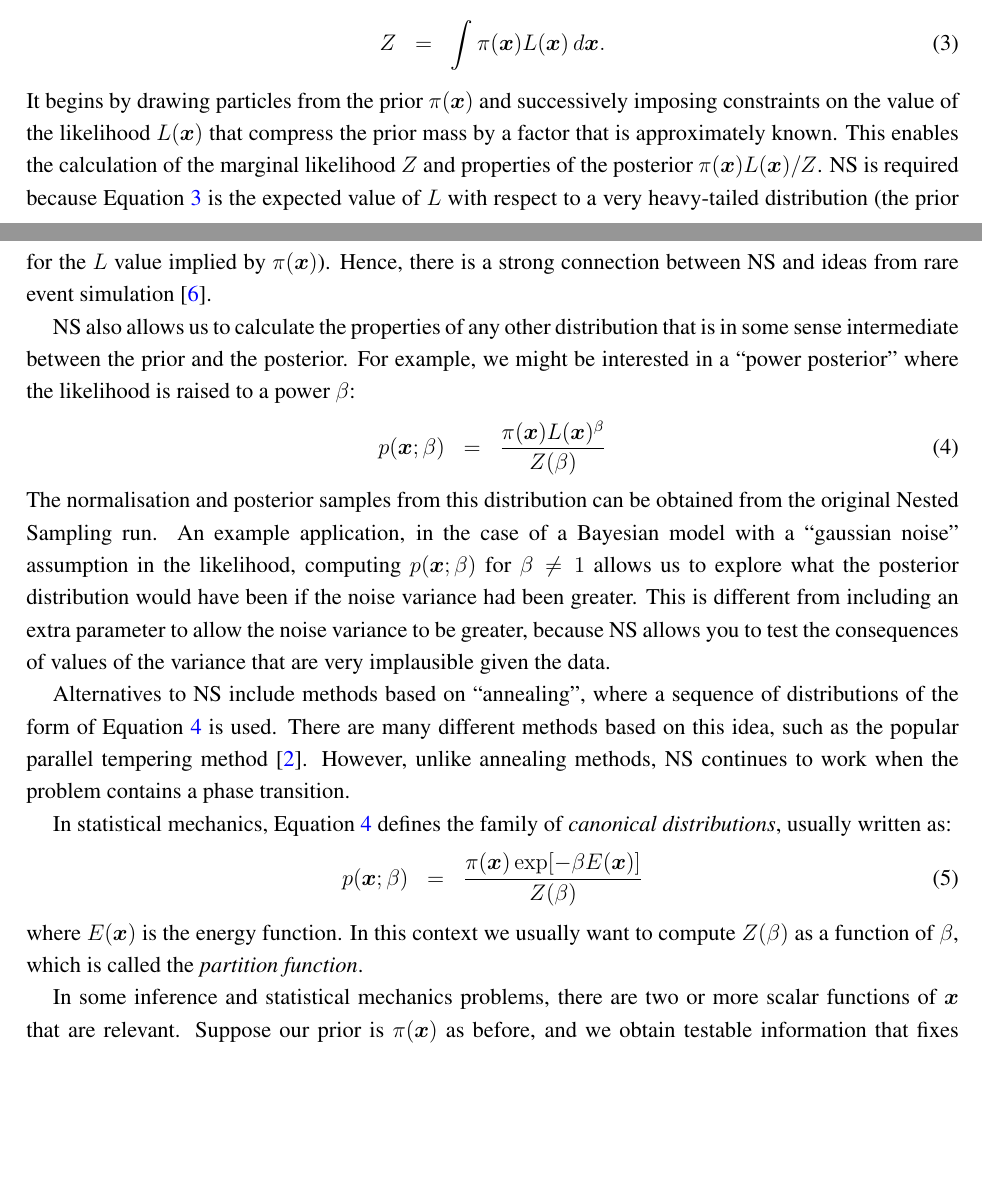
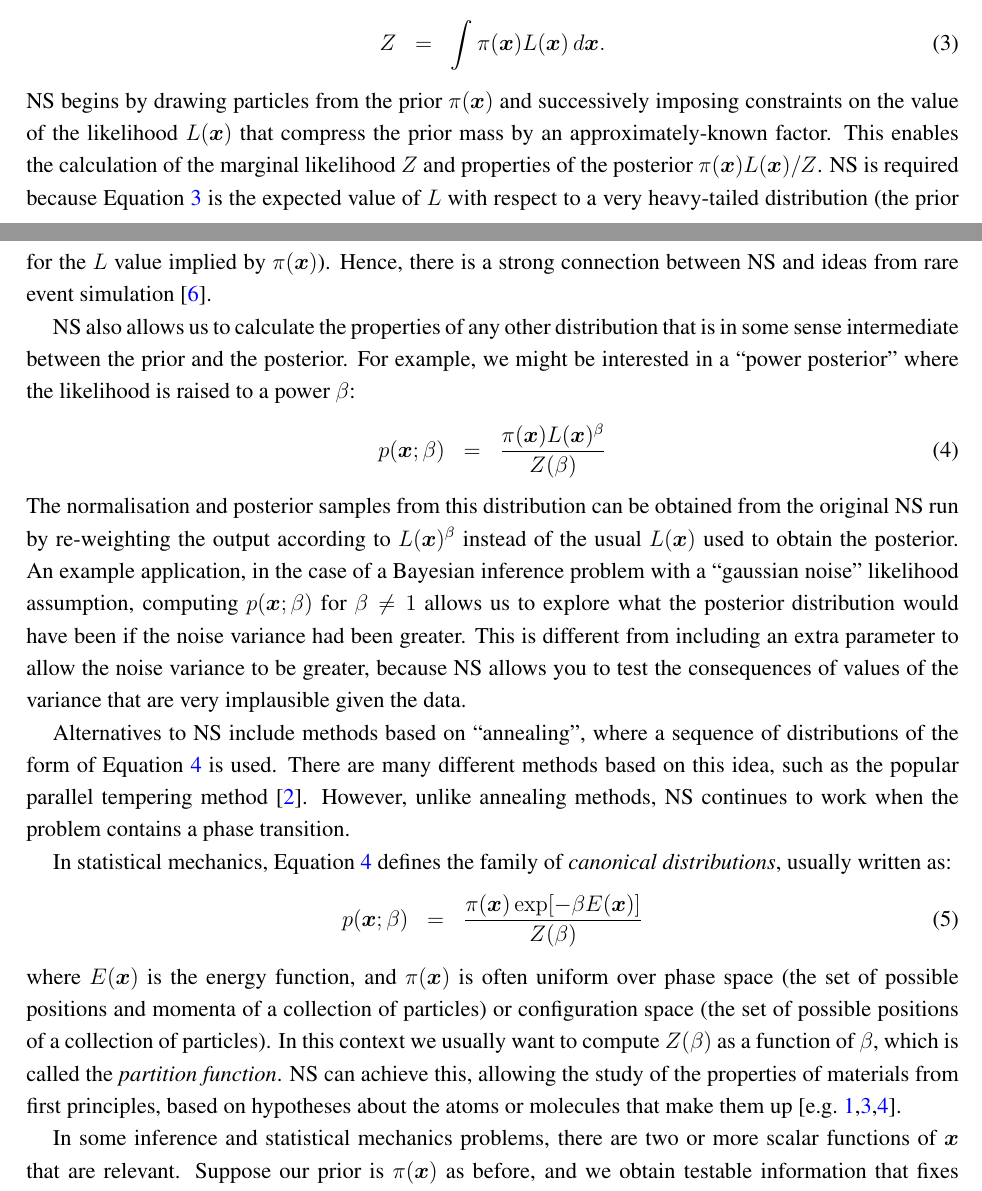
Before and after one commit to eggplantbren/TwinPeaks3, a LaTeX paper (Paper/ms.tex): two parts of pages 1 and 2 of 4, joined at a grey line, cut so that both start at the same text, the shorter picture padded with empty space. Compiled offline with pdfLaTeX.

Commit message:
More hacking on intro

```diff
--- a/Paper/ms.tex
+++ b/Paper/ms.tex
@@ -154,10 +154,10 @@ function, and $Z$ is the normalising constant, known as the
 \begin{eqnarray}
 Z &=& \int \pi(\xx) L(\xx) \, \dx.\label{eqn:evidence}
 \end{eqnarray}
-It begins by drawing particles from the
+NS begins by drawing particles from the
 prior $\pi(\xx)$ and successively imposing constraints on the value of
-the likelihood $L(\xx)$ that compress the prior mass by a
-factor that is approximately known.
+the likelihood $L(\xx)$ that compress the prior mass by an
+approximately-known factor.
 This enables the calculation of the marginal likelihood $Z$
 and properties of the posterior $\pi(\xx)L(\xx)/Z$.
 NS is required because Equation~\ref{eqn:evidence}
@@ -173,8 +173,10 @@ a ``power posterior'' where the likelihood is raised to a power $\beta$:
 p(\xx; \beta) &=& \frac{\pi(\xx)L(\xx)^\beta}{Z(\beta)}\label{eqn:power_posterior}
 \end{eqnarray}
 The normalisation and posterior samples from this distribution can be obtained
-from the original Nested Sampling run. An example application, in the case of
-a Bayesian model with a ``gaussian noise'' assumption in the likelihood,
+from the original NS run by re-weighting the output according to $L(\xx)^\beta$
+instead of the usual $L(\xx)$ used to obtain the posterior.
+An example application, in the case of
+a Bayesian inference problem with a ``gaussian noise'' likelihood assumption,
 computing $p(\xx; \beta)$ for $\beta \neq 1$ allows us to explore what the
 posterior distribution would have been if the noise variance had been greater.
 This is different from including an extra parameter to allow the noise variance
@@ -193,9 +195,15 @@ family of {\it canonical distributions}, usually written as:
 \begin{eqnarray}
 p(\xx; \beta) &=& \frac{\pi(\xx)\exp[-\beta E(\xx)]}{Z(\beta)}
 \end{eqnarray}
-where $E(\xx)$ is the energy function. In this context we usually want to
+where $E(\xx)$ is the energy function, and $\pi(\xx)$ is often uniform over
+phase space (the set of possible positions and momenta of a collection of
+particles) or configuration space (the set of possible positions of a collection
+of particles). In this context we usually want to
 compute $Z(\beta)$ as a function of $\beta$, which is called the
-{\it partition function}.
+{\it partition function}. NS can achieve this, allowing the study of
+the properties of materials from first principles, based on hypotheses about
+the atoms or molecules that make them up \citep[e.g.][]{2009arXiv0906.3544P,
+2014PhRvE..89b2302P, 2015arXiv150303404B}.
 
 In some inference and
 statistical mechanics problems, there are two or more scalar functions of
```
